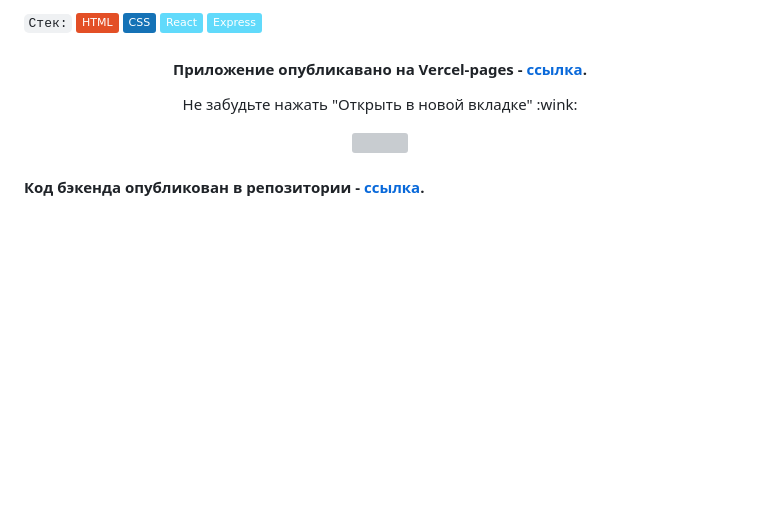
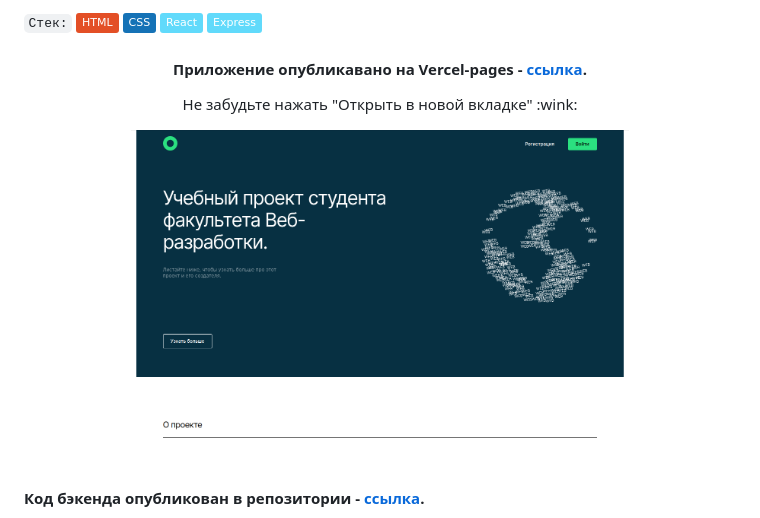
Before and after one commit to NadyaDor/movies-explorer-frontend, a Markdown page: README.md, the part around the change. GitHub-like rendering; pictures changed too: src/images/Screen.png (added); badges without logos; blank space fills up the shorter version; grey boxes are pictures that could not be loaded.

```diff
--- a/README.md
+++ b/README.md
@@ -28,7 +28,7 @@
 </p>
 
 <p align="center">
-  <img src="" width="70%" />
+  <img src="./src/images/Screen.png" width="70%" />
 </p>
 
 <h4>Код бэкенда опубликован в репозитории - <a href="https://github.com/NadyaDor/movies-explorer-api" title="Ссылка на Github">ссылка</a>.</h4>
```
